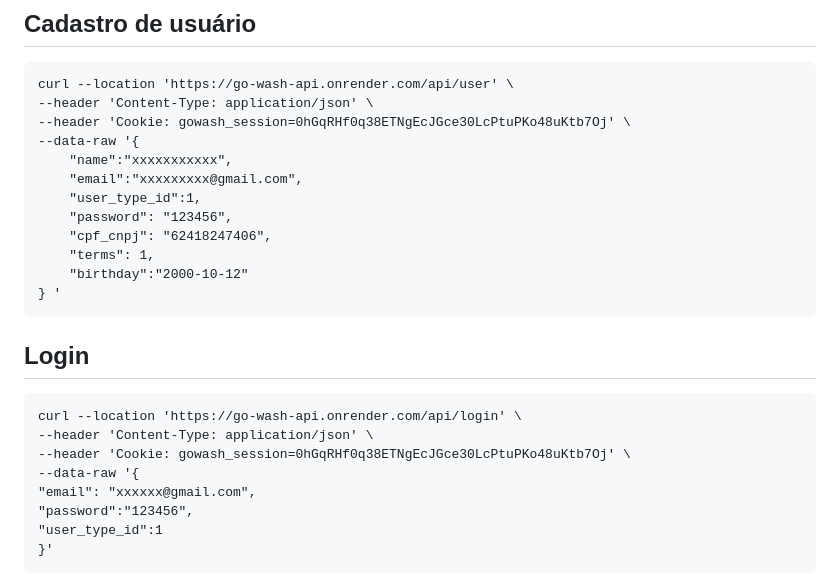
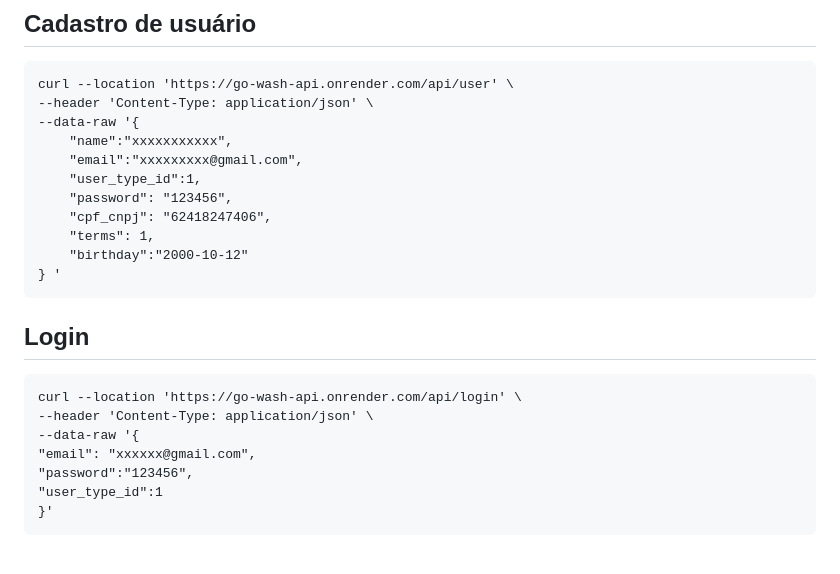
Before and after one commit to carlosrmfernandes/project-dw, a Markdown page: README.md, the part around the change printed below. Drawn GitHub-style; blank space fills up the shorter version.

````diff
--- a/README.md
+++ b/README.md
@@ -36,7 +36,6 @@ Clonar o projecto
 ```
 curl --location 'https://go-wash-api.onrender.com/api/user' \
 --header 'Content-Type: application/json' \
---header 'Cookie: gowash_session=0hGqRHf0q38ETNgEcJGce30LcPtuPKo48uKtb7Oj' \
 --data-raw '{
     "name":"xxxxxxxxxxx",
     "email":"xxxxxxxxx@gmail.com",
@@ -54,7 +53,6 @@ curl --location 'https://go-wash-api.onrender.com/api/user' \
 ```
 curl --location 'https://go-wash-api.onrender.com/api/login' \
 --header 'Content-Type: application/json' \
---header 'Cookie: gowash_session=0hGqRHf0q38ETNgEcJGce30LcPtuPKo48uKtb7Oj' \
 --data-raw '{
 "email": "xxxxxx@gmail.com",
 "password":"123456",
````
Also changed, not shown: other parts of README.md (+0 -3 lines).
